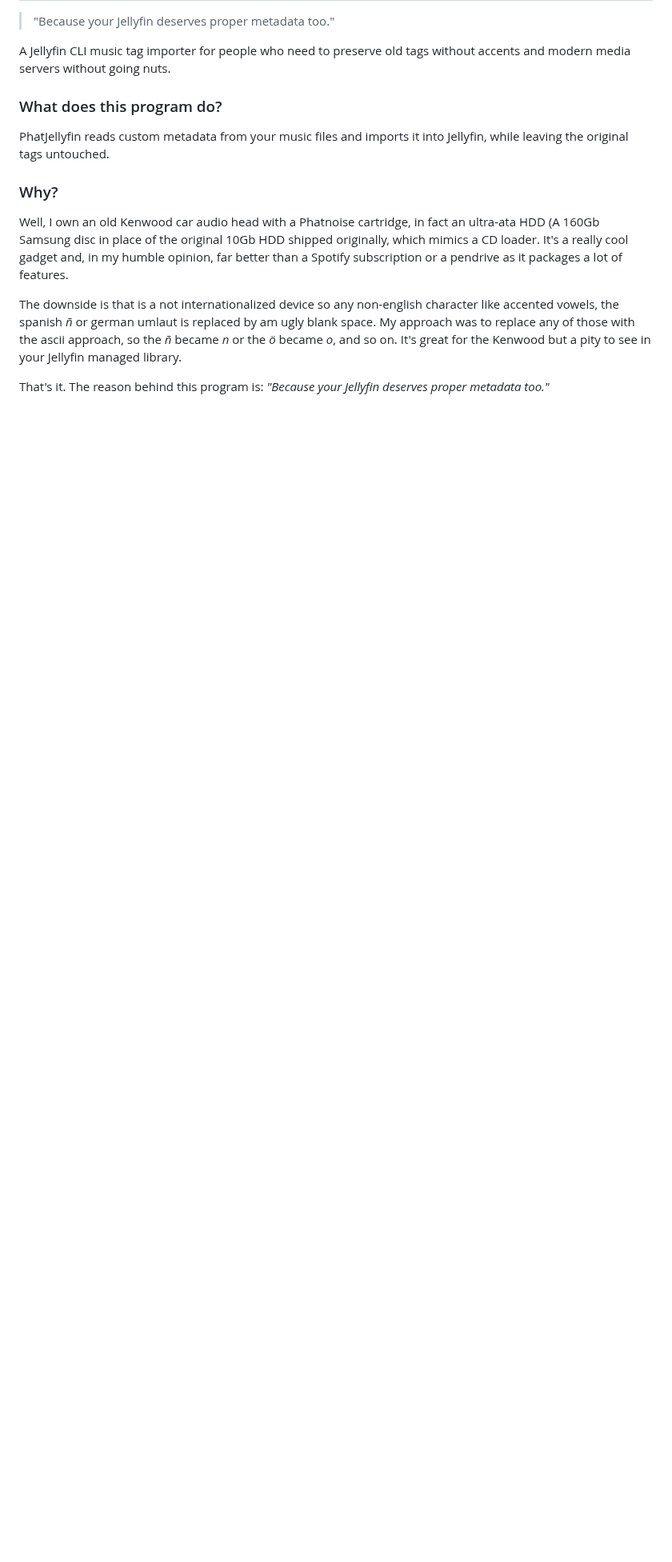
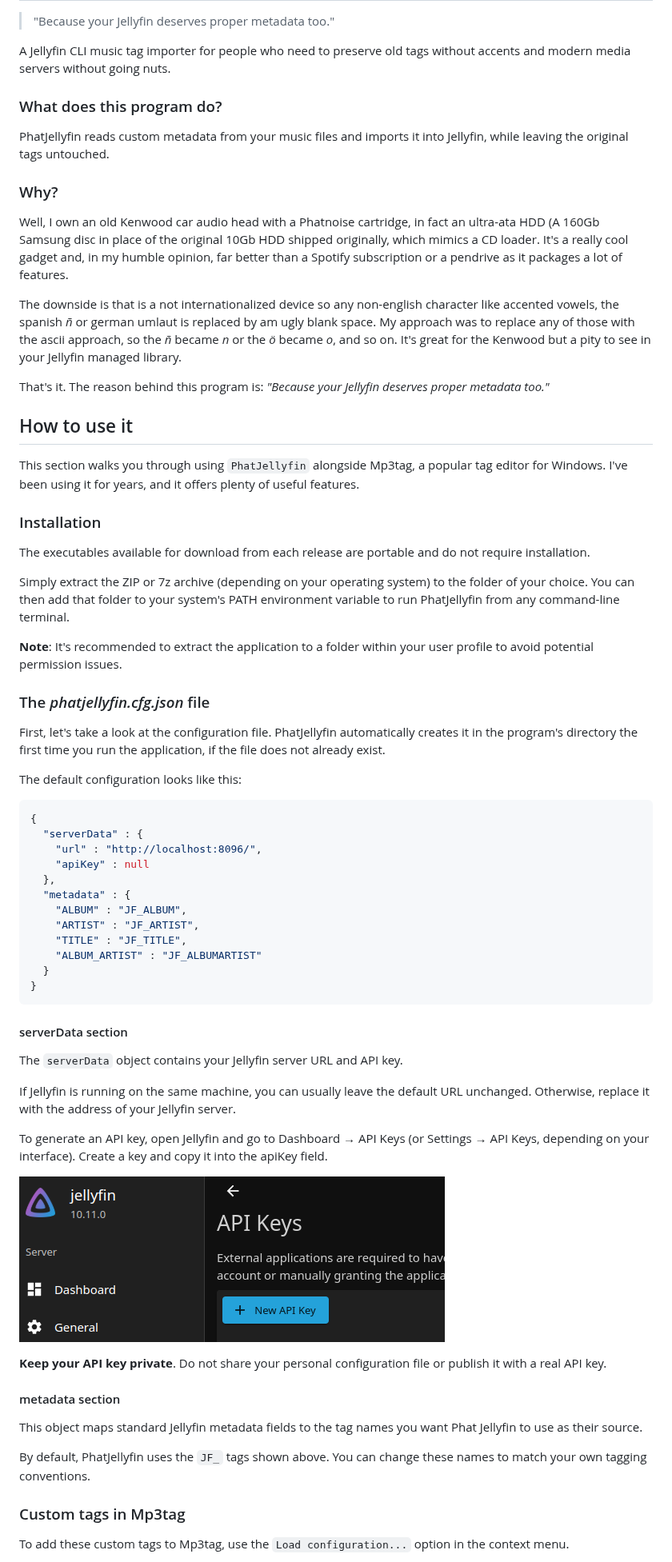
Before and after one commit to KGBis/phatjellyfin, a Markdown page: README.md, the part around one of its changes. Shown at 80% size. Rendered like a GitHub page; pictures changed too: .readme_res/jellyfin_api_keys.png (added); blank space fills up the shorter version.

Commit message:
improvement: README.md with full instructions and examples improvement: removed `--console` argument option fix: API key shown in logs fix: version not shown in logo

````diff
--- a/README.md
+++ b/README.md
@@ -19,3 +19,54 @@ the _ñ_ became _n_ or the _ö_ became _o_, and so on. It's great for the Kenwoo
 library.
 
 That's it. The reason behind this program is: _"Because your Jellyfin deserves proper metadata too."_
+
+## How to use it
+
+This section walks you through using `PhatJellyfin` alongside Mp3tag, a popular tag editor for Windows. I've been using it for years, and it offers plenty of useful features.
+
+### Installation
+The executables available for download from each release are portable and do not require installation.
+
+Simply extract the ZIP or 7z archive (depending on your operating system) to the folder of your choice. You can then add that folder to your system's PATH environment variable to run PhatJellyfin from any command-line terminal.
+
+**Note**: It's recommended to extract the application to a folder within your user profile to avoid potential permission issues.
+
+### The _phatjellyfin.cfg.json_ file
+
+First, let's take a look at the configuration file. PhatJellyfin automatically creates it in the program's directory the first time you run the application, if the file does not already exist.
+
+The default configuration looks like this:
+
+```json
+{
+  "serverData" : {
+    "url" : "http://localhost:8096/",
+    "apiKey" : null
+  },
+  "metadata" : {
+    "ALBUM" : "JF_ALBUM",
+    "ARTIST" : "JF_ARTIST",
+    "TITLE" : "JF_TITLE",
+    "ALBUM_ARTIST" : "JF_ALBUMARTIST"
+  }
+}
+```
+#### serverData section
+The `serverData` object contains your Jellyfin server URL and API key.
+
+If Jellyfin is running on the same machine, you can usually leave the default URL unchanged. Otherwise, replace it with the address of your Jellyfin server.
+
+To generate an API key, open Jellyfin and go to Dashboard → API Keys (or Settings → API Keys, depending on your interface). Create a key and copy it into the apiKey field.
+
+![](.readme_res/jellyfin_api_keys.png)
+
+**Keep your API key private**. Do not share your personal configuration file or publish it with a real API key.
+
+#### metadata section
+This object maps standard Jellyfin metadata fields to the tag names you want Phat Jellyfin to use as their source.
+
+By default, PhatJellyfin uses the `JF_` tags shown above. You can change these names to match your own tagging conventions.
+
+### Custom tags in Mp3tag
+To add these custom tags to Mp3tag, use the `Load configuration...` option in the context menu.
+
````
Also changed, not shown: other parts of README.md (+71 -0 lines), .readme_res/mp3tag_custom_tags.png (added), .readme_res/mp3tag_sample_tags.png (added), 11 other files.
